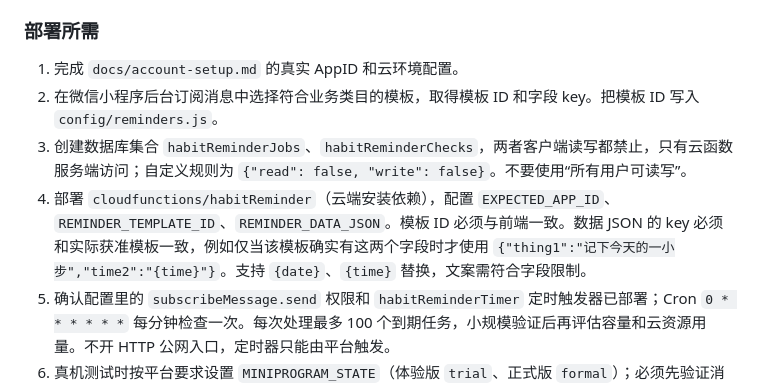
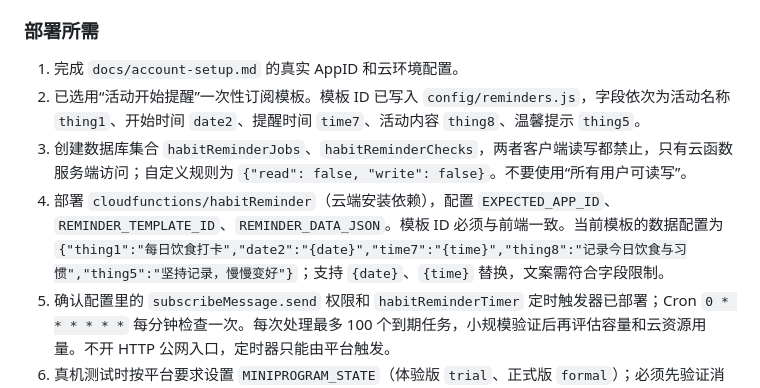
Before and after one commit to zhi79928-ui/-health-diet-miniapp, a Markdown page: docs/daily-convenience.md, the part around the change. GitHub-like rendering.

Commit message:
docs: record approved reminder template fields

```diff
--- a/docs/daily-convenience.md
+++ b/docs/daily-convenience.md
@@ -20,9 +20,9 @@
 ### 部署所需
 
 1. 完成 `docs/account-setup.md` 的真实 AppID 和云环境配置。
-2. 在微信小程序后台订阅消息中选择符合业务类目的模板，取得模板 ID 和字段 key。把模板 ID 写入 `config/reminders.js`。
+2. 已选用“活动开始提醒”一次性订阅模板。模板 ID 已写入 `config/reminders.js`，字段依次为活动名称 `thing1`、开始时间 `date2`、提醒时间 `time7`、活动内容 `thing8`、温馨提示 `thing5`。
 3. 创建数据库集合 `habitReminderJobs`、`habitReminderChecks`，两者客户端读写都禁止，只有云函数服务端访问；自定义规则为 `{"read": false, "write": false}`。不要使用“所有用户可读写”。
-4. 部署 `cloudfunctions/habitReminder`（云端安装依赖），配置 `EXPECTED_APP_ID`、`REMINDER_TEMPLATE_ID`、`REMINDER_DATA_JSON`。模板 ID 必须与前端一致。数据 JSON 的 key 必须和实际获准模板一致，例如仅当该模板确实有这两个字段时才使用 `{"thing1":"记下今天的一小步","time2":"{time}"}`。支持 `{date}`、`{time}` 替换，文案需符合字段限制。
+4. 部署 `cloudfunctions/habitReminder`（云端安装依赖），配置 `EXPECTED_APP_ID`、`REMINDER_TEMPLATE_ID`、`REMINDER_DATA_JSON`。模板 ID 必须与前端一致。当前模板的数据配置为 `{"thing1":"每日饮食打卡","date2":"{date}","time7":"{time}","thing8":"记录今日饮食与习惯","thing5":"坚持记录，慢慢变好"}`；支持 `{date}`、`{time}` 替换，文案需符合字段限制。
 5. 确认配置里的 `subscribeMessage.send` 权限和 `habitReminderTimer` 定时触发器已部署；Cron `0 * * * * * *` 每分钟检查一次。每次处理最多 100 个到期任务，小规模验证后再评估容量和云资源用量。不开 HTTP 公网入口，定时器只能由平台触发。
 6. 真机测试时按平台要求设置 `MINIPROGRAM_STATE`（体验版 `trial`、正式版 `formal`）；必须先验证消息跳转、模板合法性、真实接收与取消行为。
 7. 验收通过后将 `config/reminders.js` 的 `enabled` 改为 true，再上传体验版。
```
